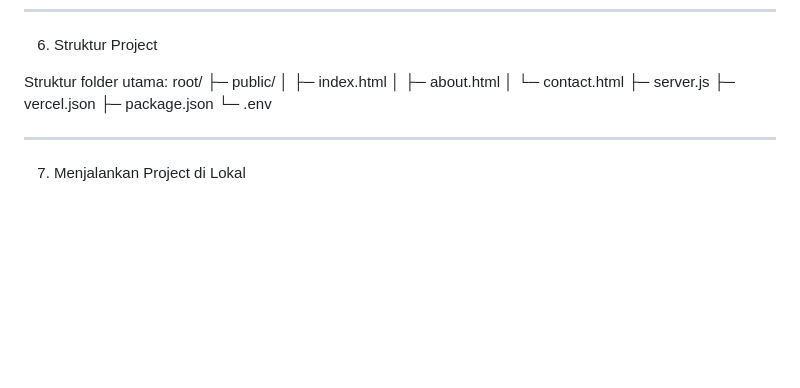
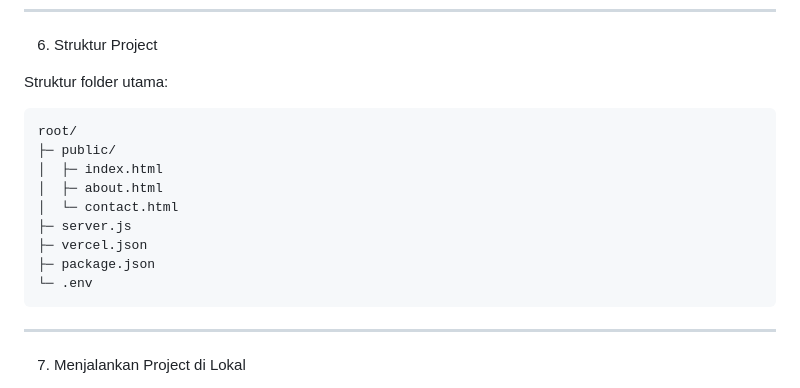
Before and after one commit to AibyIlannn/ilan-nodejs-learn, a Markdown page: README.md, the part around the change. Drawn GitHub-style; blank space fills up the shorter version.

Commit message:
Update project structure section in README

````diff
--- a/README.md
+++ b/README.md
@@ -84,6 +84,7 @@ Langkah singkat:
 6. Struktur Project
 
 Struktur folder utama:
+```project
 root/
 ├─ public/
 │  ├─ index.html
@@ -93,6 +94,7 @@ root/
 ├─ vercel.json
 ├─ package.json
 └─ .env
+```
 
 ---
 
````
